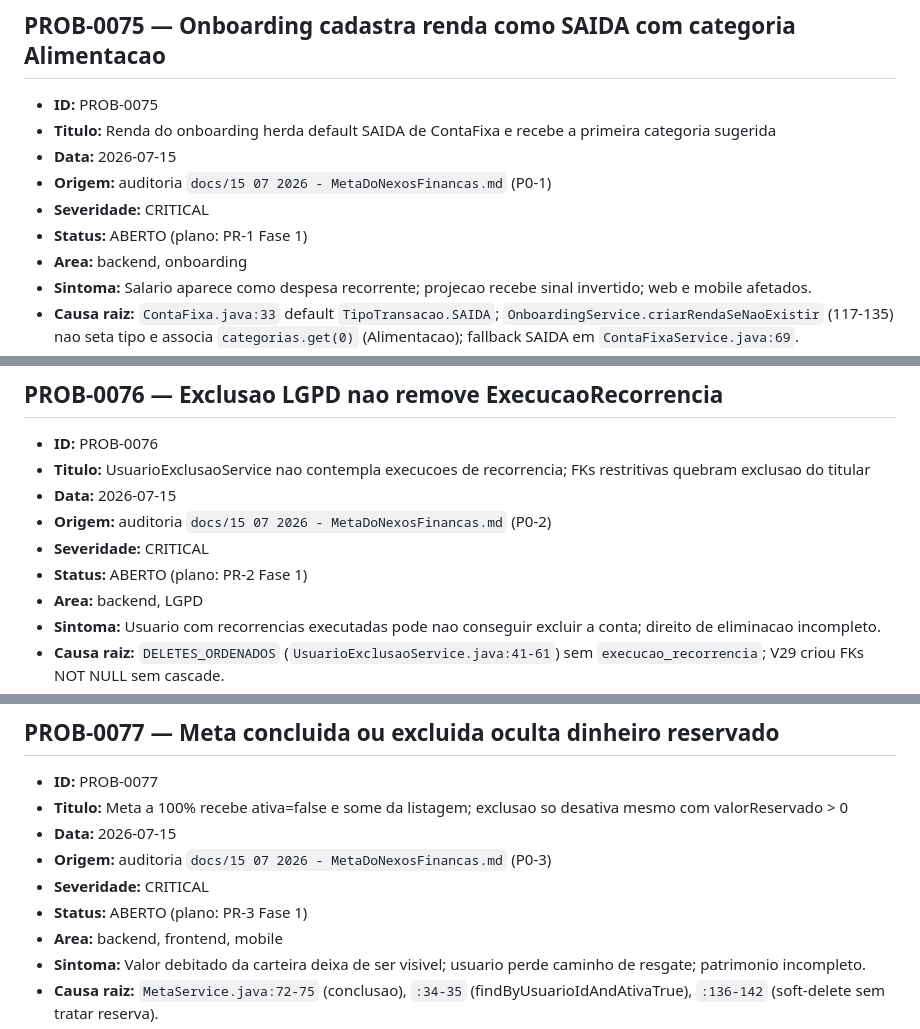
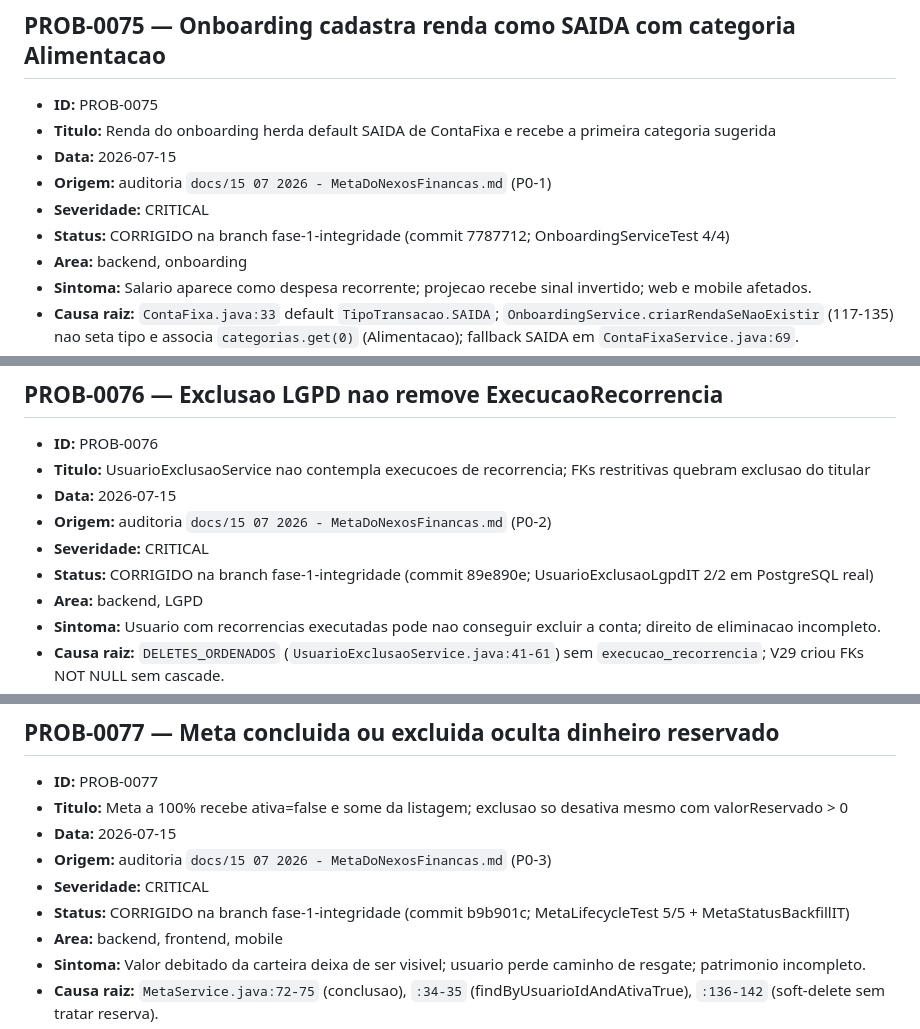
Before and after one commit to allancsilva-dev/gestor-financeiro, a Markdown page: docs/PROBLEM_LEDGER.md, 3 parts joined by grey strips. Drawn GitHub-style.

```diff
--- a/docs/PROBLEM_LEDGER.md
+++ b/docs/PROBLEM_LEDGER.md
@@ -1542,7 +1542,7 @@ pelas parcelas não pagas, e a diferença sobre a parte já paga (fatura imutáv
 - **Data:** 2026-07-15
 - **Origem:** auditoria `docs/15 07 2026 - MetaDoNexosFinancas.md` (P0-1)
 - **Severidade:** CRITICAL
-- **Status:** ABERTO (plano: PR-1 Fase 1)
+- **Status:** CORRIGIDO na branch fase-1-integridade (commit 7787712; OnboardingServiceTest 4/4)
 - **Area:** backend, onboarding
 - **Sintoma:** Salario aparece como despesa recorrente; projecao recebe sinal invertido; web e mobile afetados.
 - **Causa raiz:** `ContaFixa.java:33` default `TipoTransacao.SAIDA`; `OnboardingService.criarRendaSeNaoExistir` (117-135) nao seta tipo e associa `categorias.get(0)` (Alimentacao); fallback SAIDA em `ContaFixaService.java:69`.
@@ -1558,7 +1558,7 @@ pelas parcelas não pagas, e a diferença sobre a parte já paga (fatura imutáv
 - **Data:** 2026-07-15
 - **Origem:** auditoria `docs/15 07 2026 - MetaDoNexosFinancas.md` (P0-2)
 - **Severidade:** CRITICAL
-- **Status:** ABERTO (plano: PR-2 Fase 1)
+- **Status:** CORRIGIDO na branch fase-1-integridade (commit 89e890e; UsuarioExclusaoLgpdIT 2/2 em PostgreSQL real)
 - **Area:** backend, LGPD
 - **Sintoma:** Usuario com recorrencias executadas pode nao conseguir excluir a conta; direito de eliminacao incompleto.
 - **Causa raiz:** `DELETES_ORDENADOS` (`UsuarioExclusaoService.java:41-61`) sem `execucao_recorrencia`; V29 criou FKs NOT NULL sem cascade.
@@ -1574,7 +1574,7 @@ pelas parcelas não pagas, e a diferença sobre a parte já paga (fatura imutáv
 - **Data:** 2026-07-15
 - **Origem:** auditoria `docs/15 07 2026 - MetaDoNexosFinancas.md` (P0-3)
 - **Severidade:** CRITICAL
-- **Status:** ABERTO (plano: PR-3 Fase 1)
+- **Status:** CORRIGIDO na branch fase-1-integridade (commit b9b901c; MetaLifecycleTest 5/5 + MetaStatusBackfillIT)
 - **Area:** backend, frontend, mobile
 - **Sintoma:** Valor debitado da carteira deixa de ser visivel; usuario perde caminho de resgate; patrimonio incompleto.
 - **Causa raiz:** `MetaService.java:72-75` (conclusao), `:34-35` (findByUsuarioIdAndAtivaTrue), `:136-142` (soft-delete sem tratar reserva).
```
Also changed, not shown: other parts of docs/PROBLEM_LEDGER.md (+4 -4 lines).
